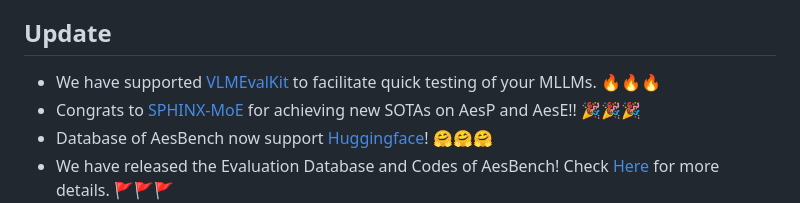
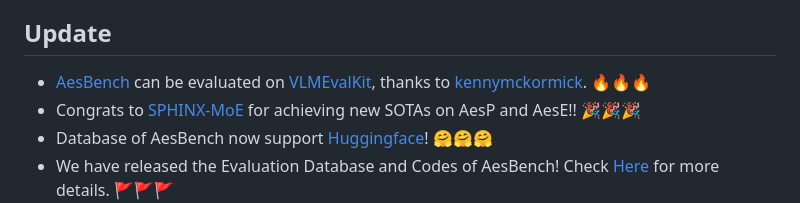
Before and after one commit to yipoh/AesBench, a Markdown page: README.md, the part around the change. Drawn GitHub-style.

```diff
--- a/README.md
+++ b/README.md
@@ -29,7 +29,7 @@ _Can your MLLM understand the highly abstract image aesthetics like humans? Come
 
 
 ## Update
-- We have supported [VLMEvalKit](https://github.com/open-compass/VLMEvalKit) to facilitate quick testing of your MLLMs. 🔥🔥🔥
+- [AesBench](https://github.com/yipoh/AesBench) can be evaluated on [VLMEvalKit](https://github.com/open-compass/VLMEvalKit), thanks to [kennymckormick](https://github.com/kennymckormick). 🔥🔥🔥
 - Congrats to [SPHINX-MoE](https://github.com/Alpha-VLLM/LLaMA2-Accessory) for achieving new SOTAs on AesP and AesE!! 🎉🎉🎉
 - Database of AesBench now support [Huggingface](https://huggingface.co/datasets/qyuan/EAPD_release)! 🤗🤗🤗
 - We have released the Evaluation Database and Codes of AesBench! Check [Here](https://github.com/yipoh/AesBench/tree/main/data_release) for more details.  🚩🚩🚩
```
